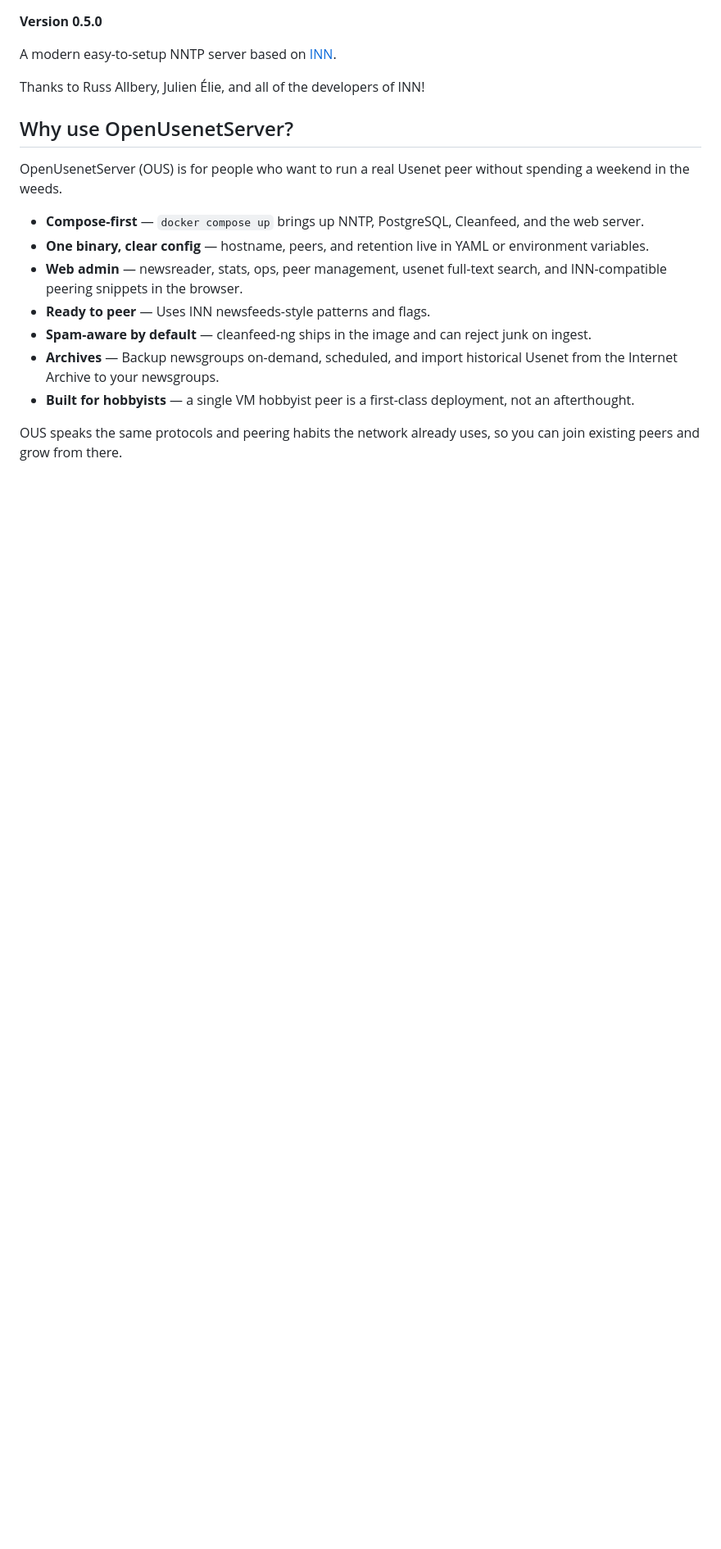
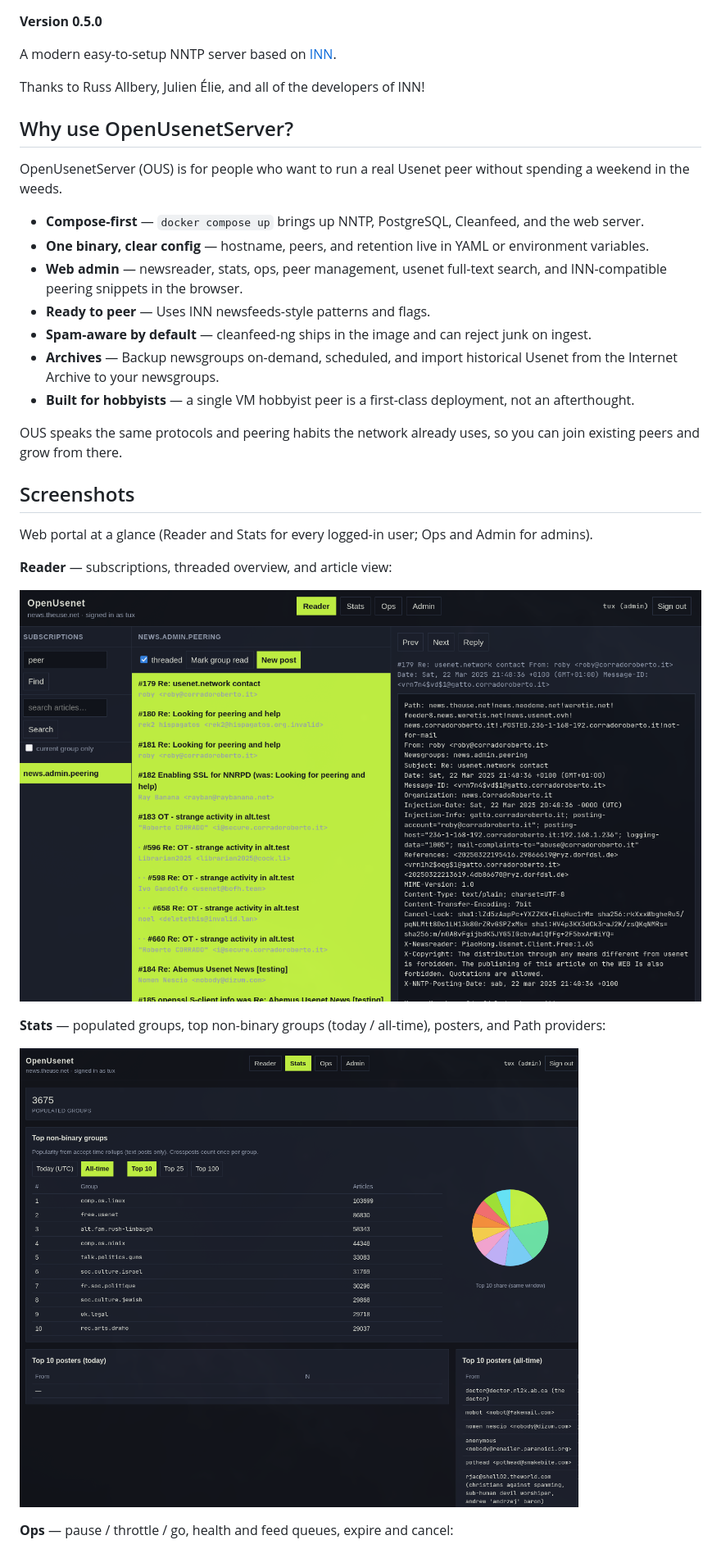
Before and after one commit to tgeek77/OpenUsenetServer, a Markdown page: README.md, the part around one of its changes. Shown at 82% size. GitHub-like rendering; pictures changed too: pictures/ous-reader.png (added), pictures/ous-stats.png (added); blank space fills up the shorter version.

Commit message:
fix spam blocker and add screenshots

```diff
--- a/README.md
+++ b/README.md
@@ -20,3 +20,17 @@ OpenUsenetServer (OUS) is for people who want to run a real Usenet peer without
 
 OUS speaks the same protocols and peering habits the network already uses, so you can join existing peers and grow from there.
 
+## Screenshots
+
+Web portal at a glance (Reader and Stats for every logged-in user; Ops and Admin for admins).
+
+**Reader** — subscriptions, threaded overview, and article view:
+
+![OpenUsenet Reader showing news.admin.peering](pictures/ous-reader.png)
+
+**Stats** — populated groups, top non-binary groups (today / all-time), posters, and Path providers:
+
+![OpenUsenet Stats dashboard with top groups and pie chart](pictures/ous-stats.png)
+
+**Ops** — pause / throttle / go, health and feed queues, expire and cancel:
+
```
Also changed, not shown: other parts of README.md (+24 -3 lines), pictures/ous-admin.png (added), pictures/ous-archive.png (added), pictures/ous-ops.png (added), 4 other files.
